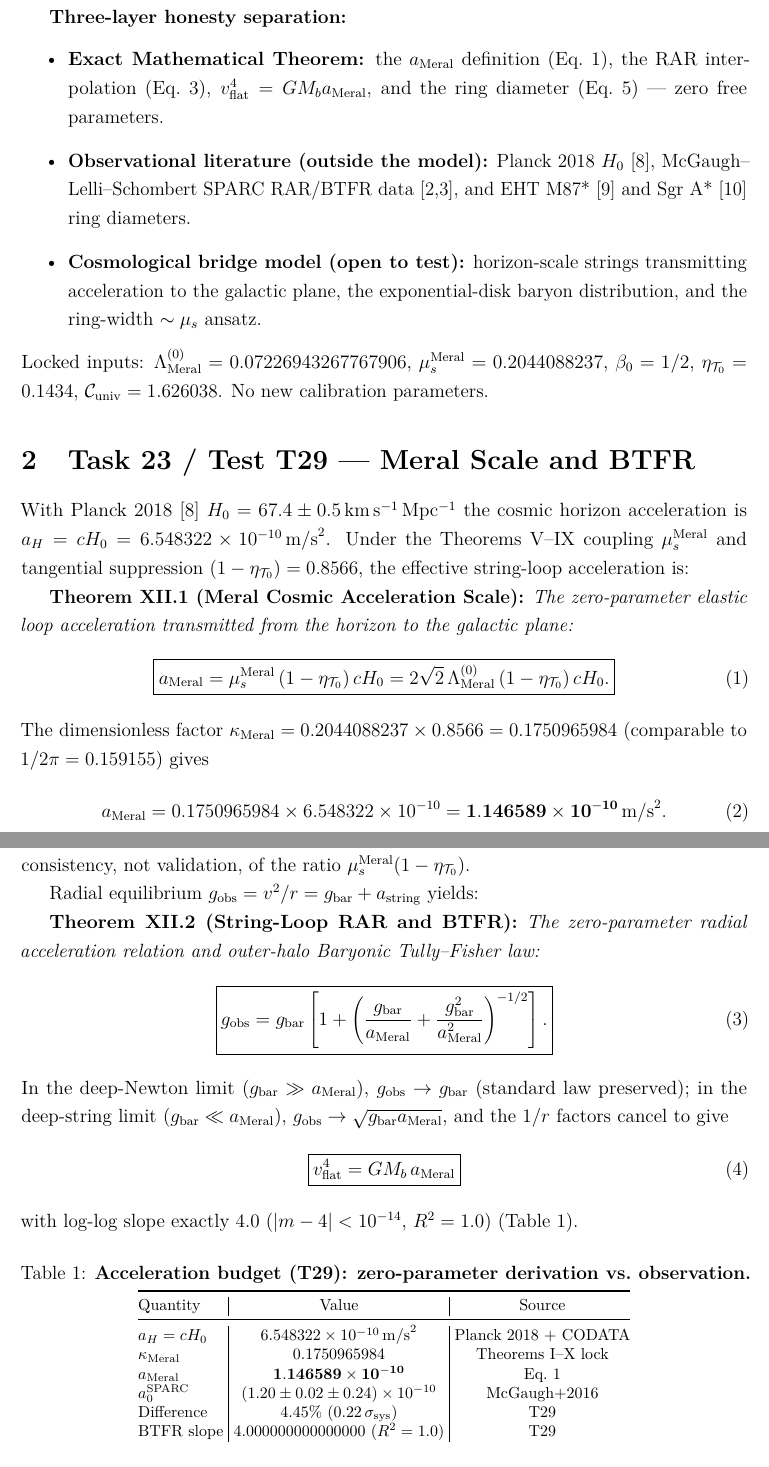
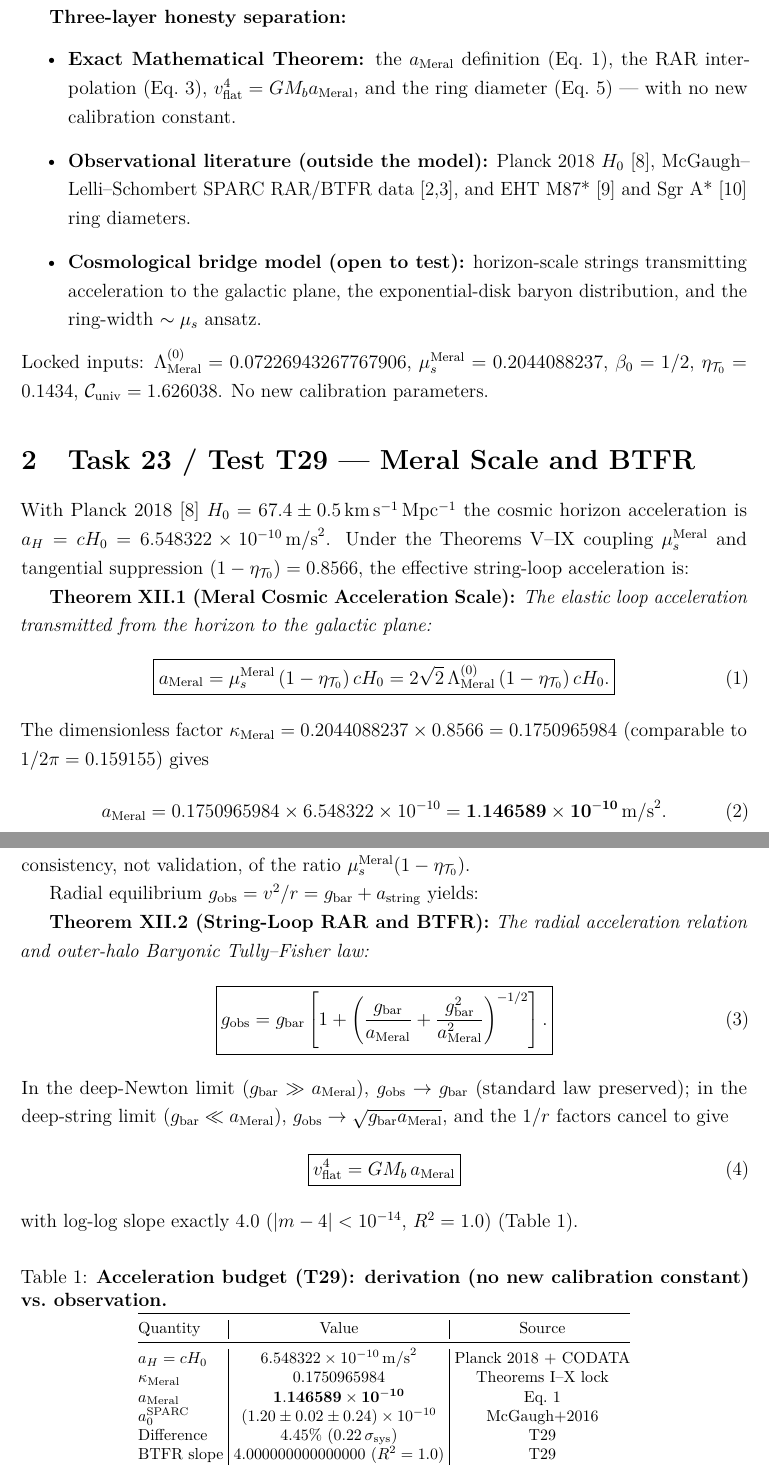
Before and after one commit to fahrim/stationary-strings-xii, a LaTeX paper (paper/stationary_strings_XII_galactic_dynamics_EN.tex): two parts of pages 2 and 3 of 7, joined at a grey line, cut so that both start at the same text. Compiled offline with pdfLaTeX.

Commit message:
fix(iddia): zero free parameter -> no new calibration constant (9 yer, alt baslik dahil); D-4 maddesi kapatildi

```diff
--- a/paper/stationary_strings_XII_galactic_dynamics_EN.tex
+++ b/paper/stationary_strings_XII_galactic_dynamics_EN.tex
@@ -18,7 +18,7 @@
 \onehalfspacing
 
 \title{\textbf{Stationary Strings XII: Dark-Matter-Free Galactic Dynamics, the Meral Cosmic Acceleration Scale, SPARC Rotation Curves, and EHT Black-Hole Ring Evidence} \\[0.3cm]
-\large (Baryonic Tully--Fisher Relation and Sgr A*/M87* Ring Saturation, Zero Free Parameters)}
+\large (Baryonic Tully--Fisher Relation and Sgr A*/M87* Ring Saturation, No New Calibration Constant)}
 \author{Fahri Meral}
 \date{October 19, 2026}
 
@@ -78,7 +78,7 @@ the centripetal equation.
     \item \textbf{Exact Mathematical Theorem:} the $a_{\mathrm{Meral}}$
     definition (Eq.~\ref{eq:ameral}), the RAR interpolation (Eq.~\ref{eq:rar}),
     $v_{\mathrm{flat}}^4 = GM_b a_{\mathrm{Meral}}$, and the ring diameter
-    (Eq.~\ref{eq:ring}) --- zero free parameters.
+    (Eq.~\ref{eq:ring}) --- with no new calibration constant.
     \item \textbf{Observational literature (outside the model):} Planck 2018
     $H_0$ [8], McGaugh--Lelli--Schombert SPARC RAR/BTFR data [2,3], and
     EHT M87* [9] and Sgr A* [10] ring diameters.
@@ -100,7 +100,7 @@ coupling $\mu_s^{\mathrm{Meral}}$ and tangential suppression
 $(1-\eta_{\mathcal{T}_0}) = 0.8566$, the effective string-loop acceleration is:
 
 \textbf{Theorem XII.1 (Meral Cosmic Acceleration Scale):} \textit{The
-zero-parameter elastic loop acceleration transmitted from the horizon to the
+elastic loop acceleration transmitted from the horizon to the
 galactic plane:}
 \begin{equation}
 \label{eq:ameral}
@@ -134,7 +134,7 @@ validation, of the ratio $\mu_s^{\mathrm{Meral}}(1-\eta_{\mathcal{T}_0})$.
 Radial equilibrium $g_{\mathrm{obs}} = v^2/r = g_{\mathrm{bar}} + a_{\mathrm{string}}$
 yields:
 
-\textbf{Theorem XII.2 (String-Loop RAR and BTFR):} \textit{The zero-parameter
+\textbf{Theorem XII.2 (String-Loop RAR and BTFR):} \textit{The
 radial acceleration relation and outer-halo Baryonic Tully--Fisher law:}
 \begin{equation}
 \label{eq:rar}
@@ -155,7 +155,7 @@ with log-log slope exactly $4.0$ ($|m-4|<10^{-14}$, $R^2 = 1.0$) (Table~1).
 \begin{table}[!htbp]
 \centering\footnotesize
 \setlength{\tabcolsep}{3pt}
-\caption{\textbf{Acceleration budget (T29): zero-parameter derivation vs.\ observation.}}
+\caption{\textbf{Acceleration budget (T29): derivation (no new calibration constant) vs.\ observation.}}
 \label{tab:acc}
 \vspace{0.1cm}
 \begin{tabular}{@{}l|c|c@{}}
```
Also changed, not shown: paper/stationary_strings_XII_galaktik_dinamik.tex (+2 -2 lines), README.md, paper/stationary_strings_XII_galactic_dynamics_EN.pdf, paper/stationary_strings_XII_galaktik_dinamik.pdf, paper/stationary_strings_XII_galactic_dynamics_EN.tex (8 more changed lines), 1 other file.
